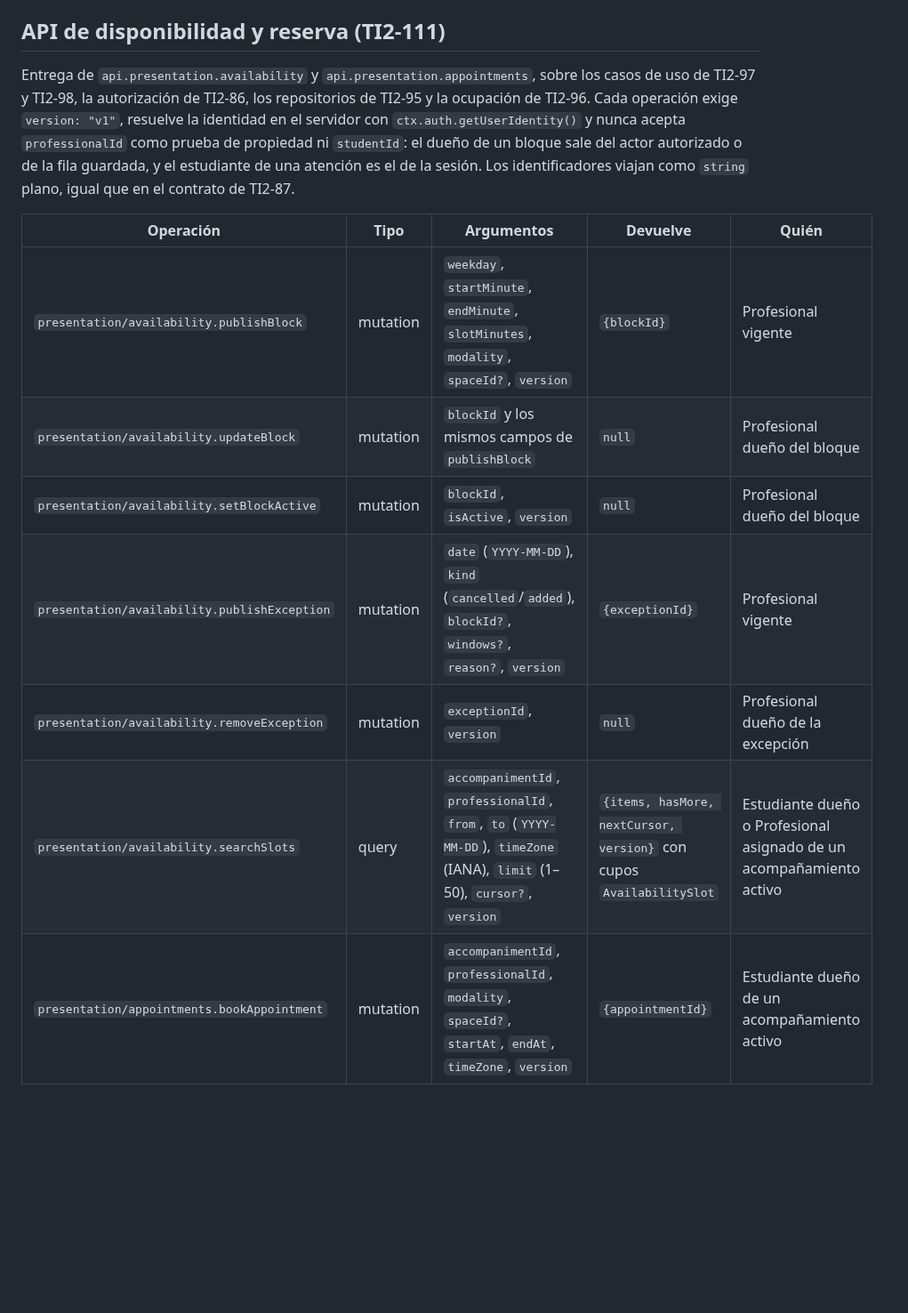
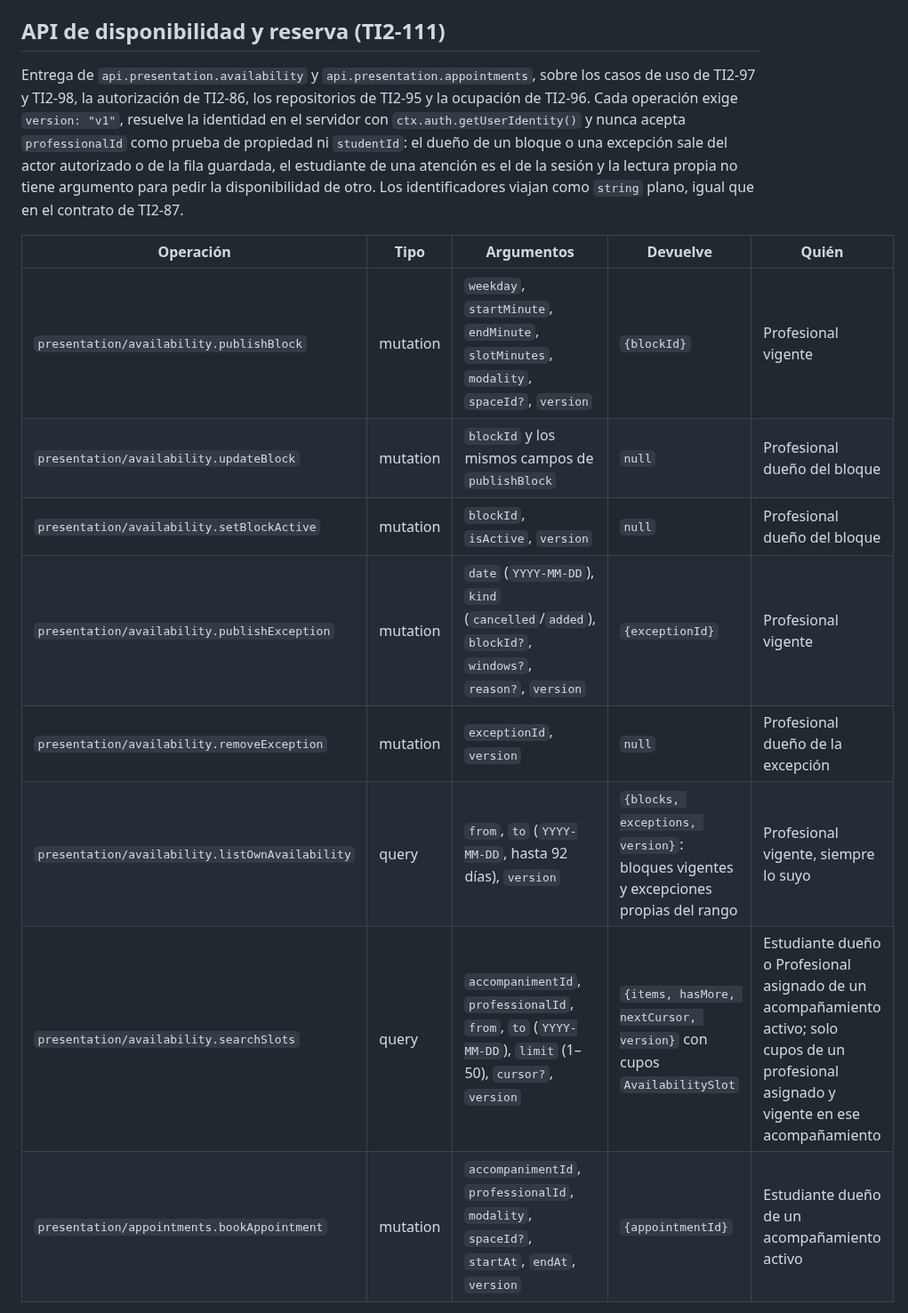
Before and after one commit to FernandoValdes01/ceretime, a Markdown page: docs/contratos-sprint-1.md, the part around one of its changes. Shown at 89% size. Drawn GitHub-style; blank space fills up the shorter version.

Commit message:
docs(contratos): documenta la zona de la agenda, la lectura propia y las comprobaciones comunes de búsqueda y reserva

```diff
--- a/docs/contratos-sprint-1.md
+++ b/docs/contratos-sprint-1.md
@@ -142,15 +142,16 @@ Traducción segura del borde Convex para endpoints nuevos: Dominio no importa Co
 
 ## API de disponibilidad y reserva (TI2-111)
 
-Entrega de `api.presentation.availability` y `api.presentation.appointments`, sobre los casos de uso de TI2-97 y TI2-98, la autorización de TI2-86, los repositorios de TI2-95 y la ocupación de TI2-96. Cada operación exige `version: "v1"`, resuelve la identidad en el servidor con `ctx.auth.getUserIdentity()` y nunca acepta `professionalId` como prueba de propiedad ni `studentId`: el dueño de un bloque sale del actor autorizado o de la fila guardada, y el estudiante de una atención es el de la sesión. Los identificadores viajan como `string` plano, igual que en el contrato de TI2-87.
+Entrega de `api.presentation.availability` y `api.presentation.appointments`, sobre los casos de uso de TI2-97 y TI2-98, la autorización de TI2-86, los repositorios de TI2-95 y la ocupación de TI2-96. Cada operación exige `version: "v1"`, resuelve la identidad en el servidor con `ctx.auth.getUserIdentity()` y nunca acepta `professionalId` como prueba de propiedad ni `studentId`: el dueño de un bloque o una excepción sale del actor autorizado o de la fila guardada, el estudiante de una atención es el de la sesión y la lectura propia no tiene argumento para pedir la disponibilidad de otro. Los identificadores viajan como `string` plano, igual que en el contrato de TI2-87.
 
-| Operación                                    | Tipo     | Argumentos                                                                                                                | Devuelve                                                             | Quién                                                               |
-| -------------------------------------------- | -------- | ------------------------------------------------------------------------------------------------------------------------- | -------------------------------------------------------------------- | ------------------------------------------------------------------- |
-| `presentation/availability.publishBlock`     | mutation | `weekday`, `startMinute`, `endMinute`, `slotMinutes`, `modality`, `spaceId?`, `version`                                   | `{blockId}`                                                          | Profesional vigente                                                 |
-| `presentation/availability.updateBlock`      | mutation | `blockId` y los mismos campos de `publishBlock`                                                                           | `null`                                                               | Profesional dueño del bloque                                        |
-| `presentation/availability.setBlockActive`   | mutation | `blockId`, `isActive`, `version`                                                                                          | `null`                                                               | Profesional dueño del bloque                                        |
-| `presentation/availability.publishException` | mutation | `date` (`YYYY-MM-DD`), `kind` (`cancelled`/`added`), `blockId?`, `windows?`, `reason?`, `version`                         | `{exceptionId}`                                                      | Profesional vigente                                                 |
-| `presentation/availability.removeException`  | mutation | `exceptionId`, `version`                                                                                                  | `null`                                                               | Profesional dueño de la excepción                                   |
-| `presentation/availability.searchSlots`      | query    | `accompanimentId`, `professionalId`, `from`, `to` (`YYYY-MM-DD`), `timeZone` (IANA), `limit` (1–50), `cursor?`, `version` | `{items, hasMore, nextCursor, version}` con cupos `AvailabilitySlot` | Estudiante dueño o Profesional asignado de un acompañamiento activo |
-| `presentation/appointments.bookAppointment`  | mutation | `accompanimentId`, `professionalId`, `modality`, `spaceId?`, `startAt`, `endAt`, `timeZone`, `version`                    | `{appointmentId}`                                                    | Estudiante dueño de un acompañamiento activo                        |
+| Operación                                       | Tipo     | Argumentos                                                                                             | Devuelve                                                                          | Quién                                                                                                                                      |
+| ----------------------------------------------- | -------- | ------------------------------------------------------------------------------------------------------ | --------------------------------------------------------------------------------- | ------------------------------------------------------------------------------------------------------------------------------------------ |
+| `presentation/availability.publishBlock`        | mutation | `weekday`, `startMinute`, `endMinute`, `slotMinutes`, `modality`, `spaceId?`, `version`                | `{blockId}`                                                                       | Profesional vigente                                                                                                                        |
+| `presentation/availability.updateBlock`         | mutation | `blockId` y los mismos campos de `publishBlock`                                                        | `null`                                                                            | Profesional dueño del bloque                                                                                                               |
+| `presentation/availability.setBlockActive`      | mutation | `blockId`, `isActive`, `version`                                                                       | `null`                                                                            | Profesional dueño del bloque                                                                                                               |
+| `presentation/availability.publishException`    | mutation | `date` (`YYYY-MM-DD`), `kind` (`cancelled`/`added`), `blockId?`, `windows?`, `reason?`, `version`      | `{exceptionId}`                                                                   | Profesional vigente                                                                                                                        |
+| `presentation/availability.removeException`     | mutation | `exceptionId`, `version`                                                                               | `null`                                                                            | Profesional dueño de la excepción                                                                                                          |
+| `presentation/availability.listOwnAvailability` | query    | `from`, `to` (`YYYY-MM-DD`, hasta 92 días), `version`                                                  | `{blocks, exceptions, version}`: bloques vigentes y excepciones propias del rango | Profesional vigente, siempre lo suyo                                                                                                       |
+| `presentation/availability.searchSlots`         | query    | `accompanimentId`, `professionalId`, `from`, `to` (`YYYY-MM-DD`), `limit` (1–50), `cursor?`, `version` | `{items, hasMore, nextCursor, version}` con cupos `AvailabilitySlot`              | Estudiante dueño o Profesional asignado de un acompañamiento activo; solo cupos de un profesional asignado y vigente en ese acompañamiento |
+| `presentation/appointments.bookAppointment`     | mutation | `accompanimentId`, `professionalId`, `modality`, `spaceId?`, `startAt`, `endAt`, `version`             | `{appointmentId}`                                                                 | Estudiante dueño de un acompañamiento activo                                                                                               |
 
```
Also changed, not shown: other parts of docs/contratos-sprint-1.md (+6 -2 lines).
